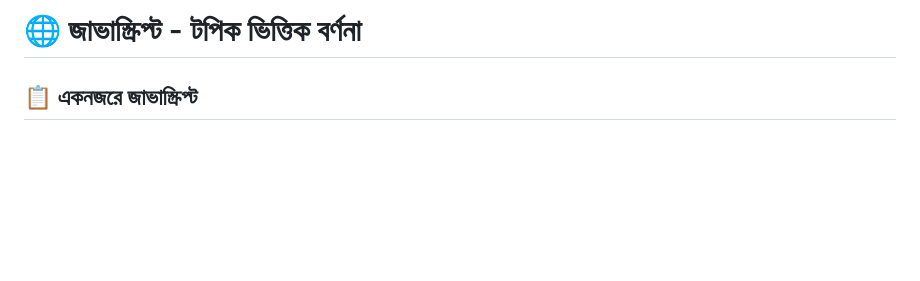
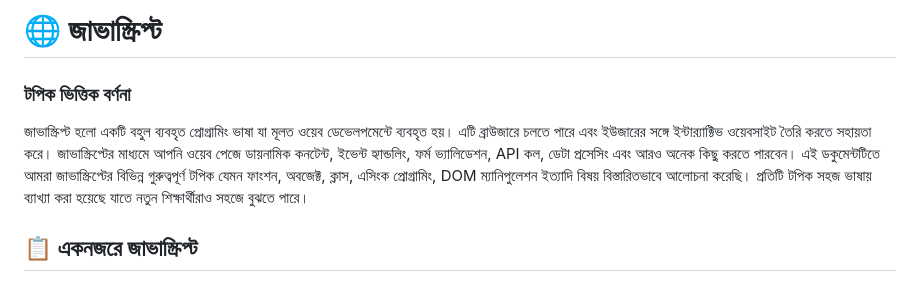
Before and after one commit to mustafizurm/javascript_topics, a Markdown page: README.md, the part around the change. GitHub-like rendering; blank space fills up the shorter version.

```diff
--- a/README.md
+++ b/README.md
@@ -1,4 +1,8 @@
-# 🌐 জাভাস্ক্রিপ্ট - টপিক ভিত্তিক বর্ণনা
+# 🌐 জাভাস্ক্রিপ্ট
+
+### টপিক ভিত্তিক বর্ণনা
+জাভাস্ক্রিপ্ট হলো একটি বহুল ব্যবহৃত প্রোগ্রামিং ভাষা যা মূলত ওয়েব ডেভেলপমেন্টে ব্যবহৃত হয়। এটি ব্রাউজারে চলতে পারে এবং ইউজারের সঙ্গে ইন্টার‌্যাক্টিভ ওয়েবসাইট তৈরি করতে সহায়তা করে। জাভাস্ক্রিপ্টের মাধ্যমে আপনি ওয়েব পেজে ডায়নামিক কনটেন্ট, ইভেন্ট হ্যান্ডলিং, ফর্ম ভ্যালিডেশন, API কল, ডেটা প্রসেসিং এবং আরও অনেক কিছু করতে পারবেন।
+এই ডকুমেন্টটিতে আমরা জাভাস্ক্রিপ্টের বিভিন্ন গুরুত্বপূর্ণ টপিক যেমন ফাংশন, অবজেক্ট, ক্লাস, এসিংক প্রোগ্রামিং, DOM ম্যানিপুলেশন ইত্যাদি বিষয় বিস্তারিতভাবে আলোচনা করেছি। প্রতিটি টপিক সহজ ভাষায় ব্যাখ্যা করা হয়েছে যাতে নতুন শিক্ষার্থীরাও সহজে বুঝতে পারে।
 
 ## 📋 একনজরে জাভাস্ক্রিপ্ট
 
```
